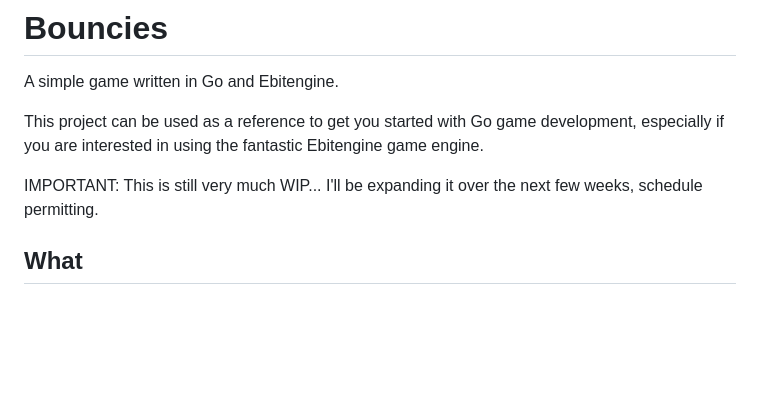
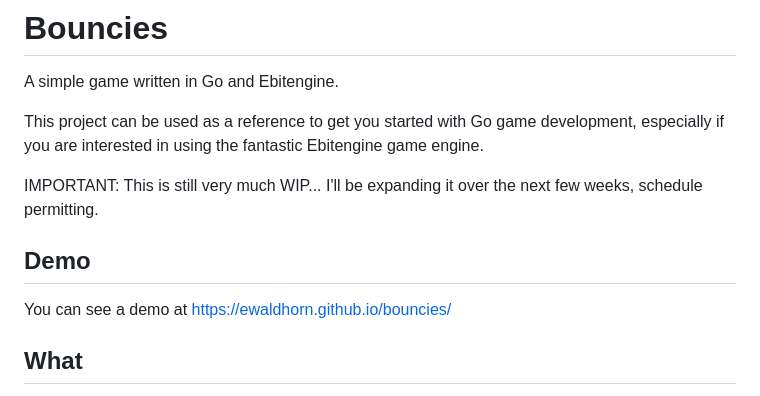
Before and after one commit to ewaldhorn/bouncies, a Markdown page: README.md, the part around the change. Drawn GitHub-style; blank space fills up the shorter version.

Commit message:
Add a demo link

```diff
--- a/README.md
+++ b/README.md
@@ -7,6 +7,10 @@ especially if you are interested in using the fantastic Ebitengine game engine.
 
 IMPORTANT:  This is still very much WIP...  I'll be expanding it over the next
 few weeks, schedule permitting.
+
+## Demo
+
+You can see a demo at <https://ewaldhorn.github.io/bouncies/>
 
 ## What
 
```
